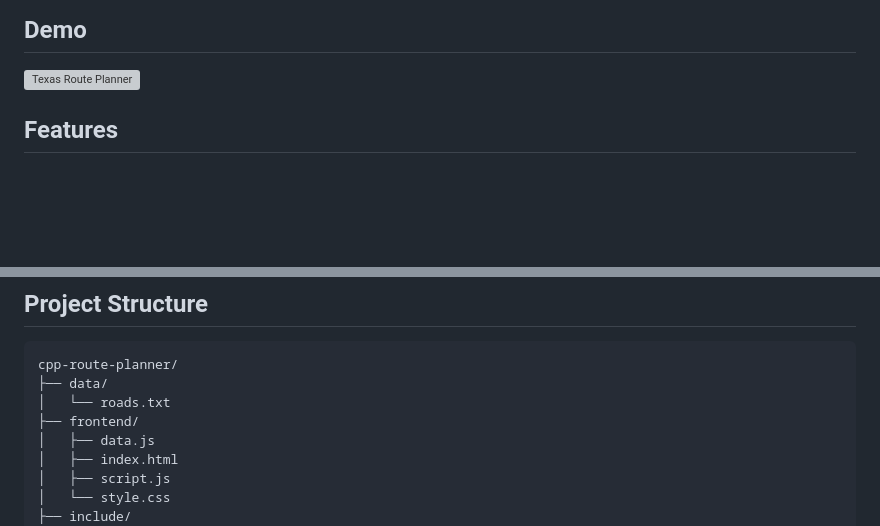
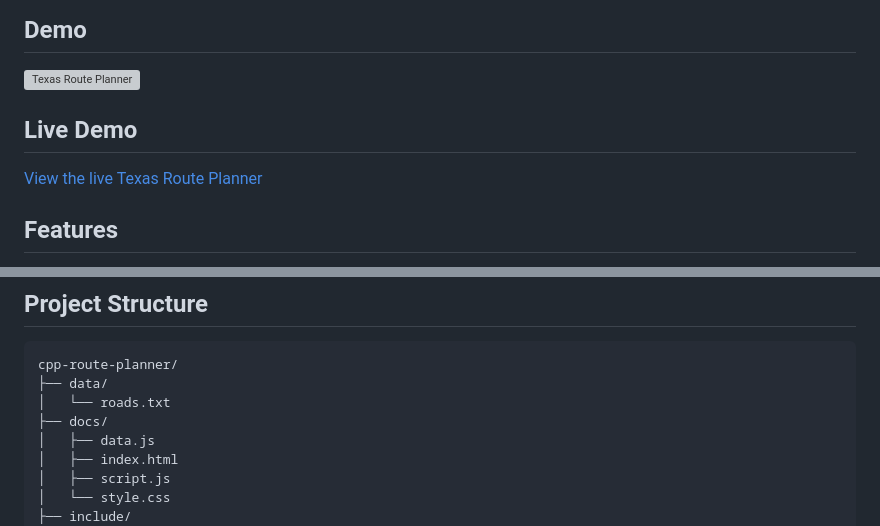
Before and after one commit to aleebck/Route-planner, a Markdown page: README.md, 2 parts joined by grey strips. Drawn GitHub-style; blank space fills up the shorter version; grey boxes are pictures that could not be loaded.

```diff
--- a/README.md
+++ b/README.md
@@ -7,6 +7,10 @@ The project combines a C++ backend with a responsive web interface that visualiz
 ## Demo
 
 ![Texas Route Planner](screenshots/Austin-SanM.png)
+
+## Live Demo
+
+[View the live Texas Route Planner](https://aleebck.github.io/Route-planner/)
 
 ## Features
 
@@ -93,7 +97,7 @@ OSRM is used only to obtain the road geometry for visualization. The shortest-pa
 cpp-route-planner/
 ├── data/
 │   └── roads.txt
-├── frontend/
+├── docs/
 │   ├── data.js
 │   ├── index.html
 │   ├── script.js
```
